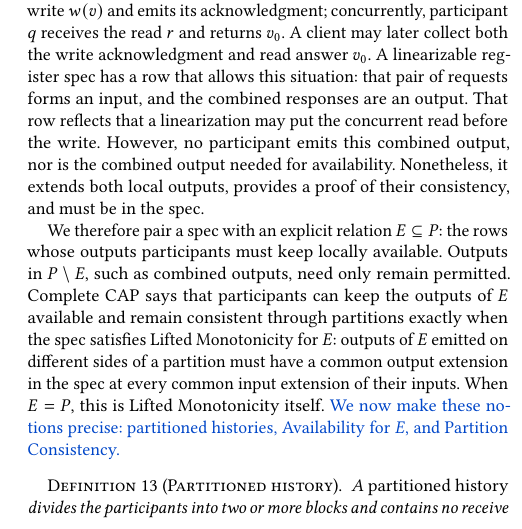
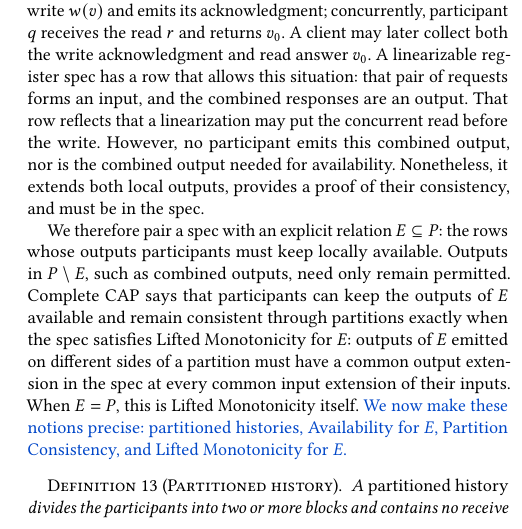
Before and after one commit to jhellerstein/coord-criterion, a LaTeX document (cidr-review.tex): part of one column of page 9 of 14, cut so that both start at the same text. Compiled offline with pdfLaTeX.

Commit message:
CIDR: pivot sentence also names Lifted Monotonicity for E

```diff
--- a/cidr-review.tex
+++ b/cidr-review.tex
@@ -1227,7 +1227,7 @@ the spec satisfies Lifted Monotonicity for $E$: outputs of $E$ emitted on
 different sides of a partition must have a common \outnoun in the spec at
 every common \indesc of their inputs. When $E=P$, this is Lifted Monotonicity
 itself. \textcolor{newblue}{We now make these notions precise: partitioned histories, Availability
-for $E$, and Partition Consistency.}
+for $E$, Partition Consistency, and Lifted Monotonicity for $E$.}
 
 \begin{definition}[Partitioned history]
 \label{def:partitioned-history}
```
Also changed, not shown: cidr.tex (+1 -1 lines).
